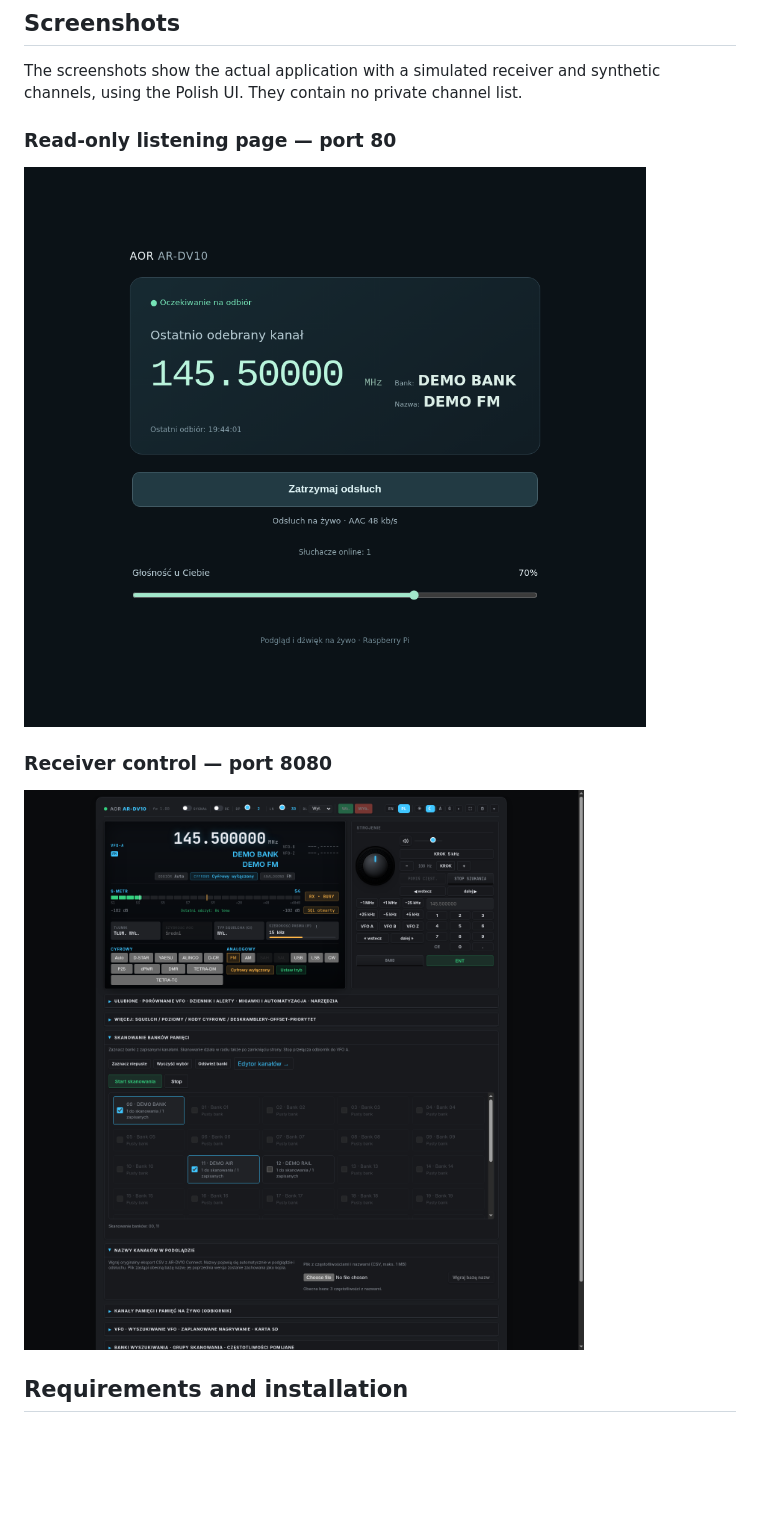
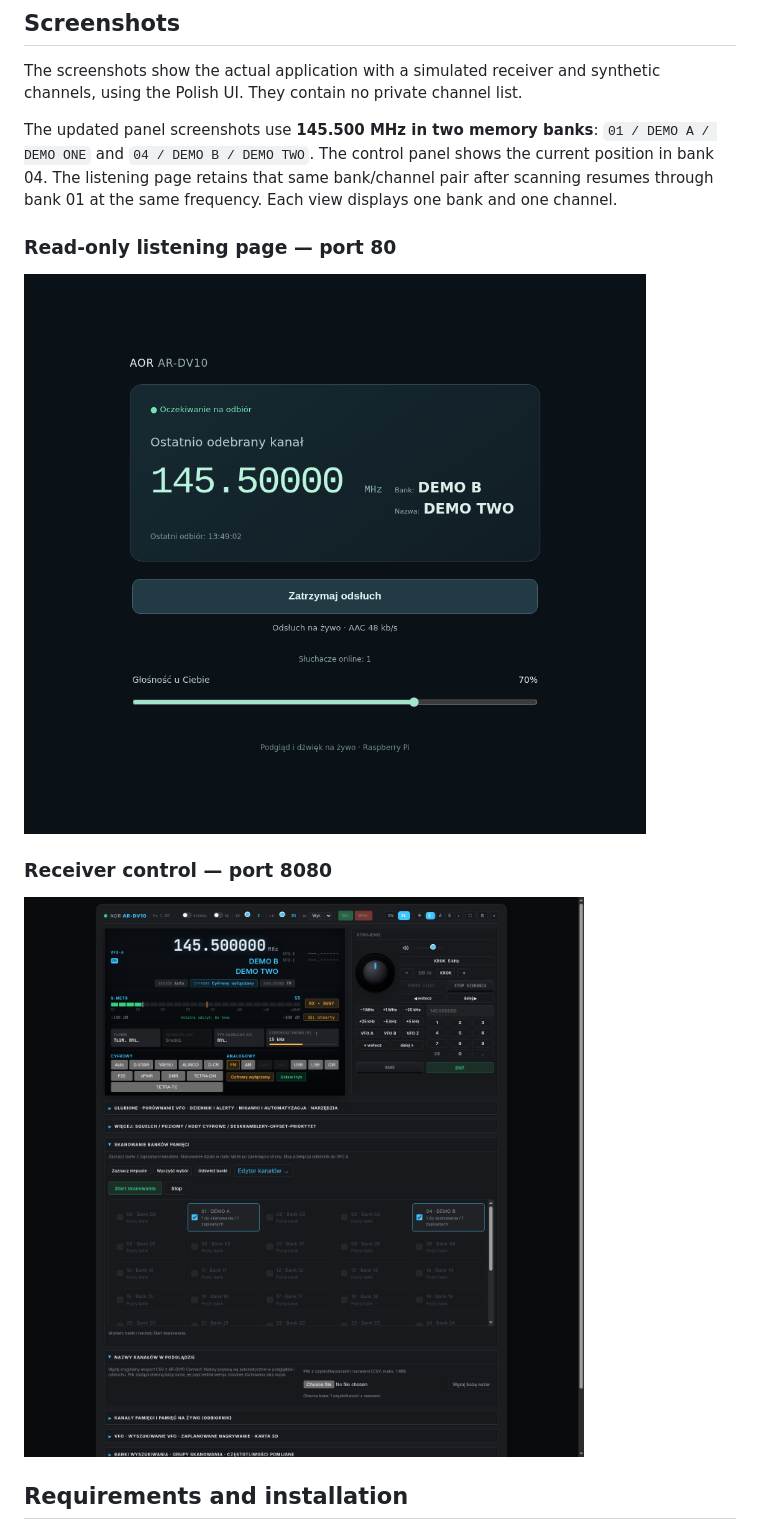
Before and after one commit to Amigos26/AOR-DV10-Raspberry-Suite, a Markdown page: README.md, the part around one of its changes. GitHub-like rendering; pictures changed too: docs/images/control-panel.png, docs/images/listening-panel.png; blank space fills up the shorter version.

```diff
--- a/README.md
+++ b/README.md
@@ -28,5 +28,7 @@ Original documentation: [English](docs/UPSTREAM_README.md) · [Polish](docs/UPST
 
 The screenshots show the actual application with a simulated receiver and synthetic channels, using the Polish UI. They contain no private channel list.
 
+The updated panel screenshots use **145.500 MHz in two memory banks**: `01 / DEMO A / DEMO ONE` and `04 / DEMO B / DEMO TWO`. The control panel shows the current position in bank 04. The listening page retains that same bank/channel pair after scanning resumes through bank 01 at the same frequency. Each view displays one bank and one channel.
+
 ### Read-only listening page — port 80
 
```
Also changed, not shown: other parts of README.md (+2 -2 lines), README.pl.md (+4 -2 lines).
